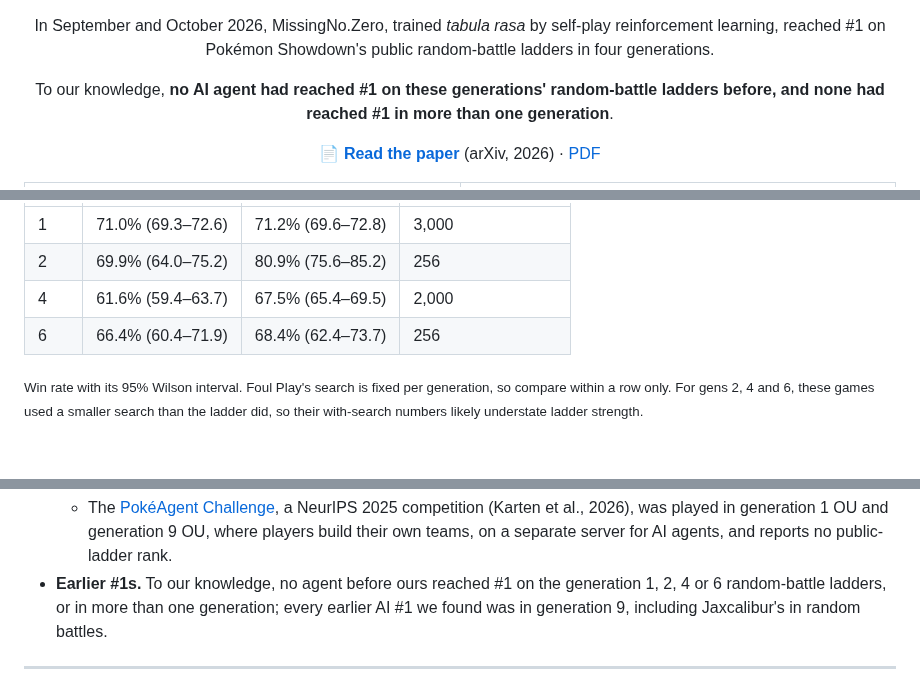
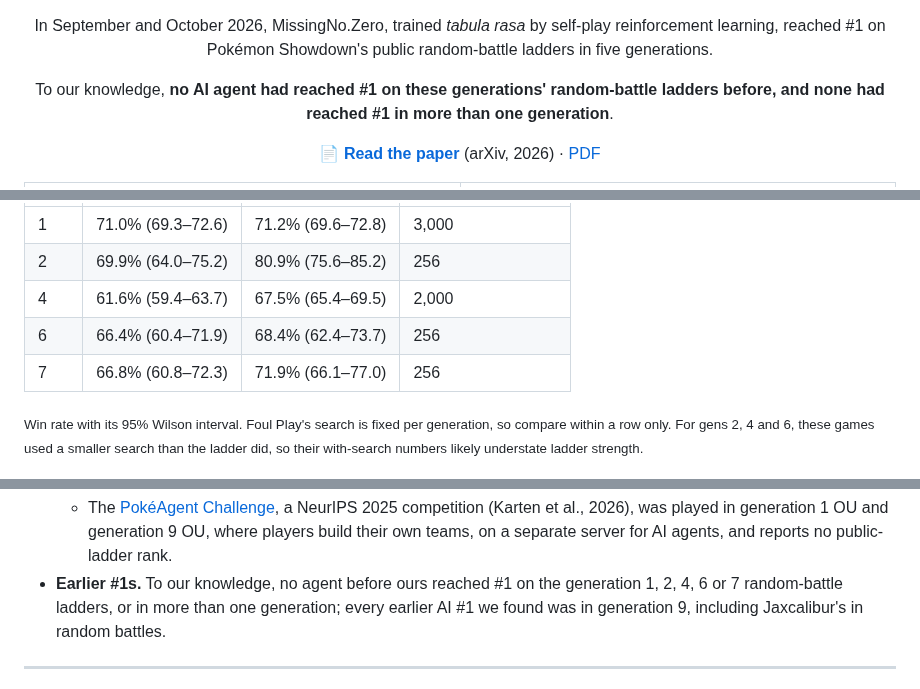
Before and after one commit to nickgreenquist/missingno-zero, a Markdown page: README.md, 3 parts joined by grey strips. Rendered like a GitHub page; blank space fills up the shorter version.

```diff
--- a/README.md
+++ b/README.md
@@ -16,7 +16,7 @@
 
 <p align="center">
   In September and October 2026, MissingNo.Zero, trained <i>tabula rasa</i> by self-play reinforcement learning, reached
-  #1 on Pokémon Showdown's public random-battle ladders in four generations.
+  #1 on Pokémon Showdown's public random-battle ladders in five generations.
 </p>
 
 <p align="center">
@@ -151,6 +173,7 @@ played side by side:
 | 2 | 69.9% (64.0–75.2) | 80.9% (75.6–85.2) | 256 |
 | 4 | 61.6% (59.4–63.7) | 67.5% (65.4–69.5) | 2,000 |
 | 6 | 66.4% (60.4–71.9) | 68.4% (62.4–73.7) | 256 |
+| 7 | 66.8% (60.8–72.3) | 71.9% (66.1–77.0) | 256 |
 
 <sub>Win rate with its 95% Wilson interval. Foul Play's search is fixed per generation, so compare within a row only.
 For gens 2, 4 and 6, these games used a smaller search than the ladder did, so their with-search numbers likely
@@ -196,7 +220,7 @@ Random battles combine several things that make games hard for learning agents:
   - The [PokéAgent Challenge](https://arxiv.org/abs/2603.15563), a NeurIPS 2025 competition (Karten et al., 2026),
     was played in generation 1 OU and generation 9 OU, where players build their own teams, on a separate server for
     AI agents, and reports no public-ladder rank.
-- **Earlier #1s.** To our knowledge, no agent before ours reached #1 on the generation 1, 2, 4 or 6 random-battle
+- **Earlier #1s.** To our knowledge, no agent before ours reached #1 on the generation 1, 2, 4, 6 or 7 random-battle
   ladders, or in more than one generation; every earlier AI #1 we found was in generation 9, including Jaxcalibur's
   in random battles.
 
```
Also changed, not shown: other parts of README.md (+35 -12 lines), media/board_gen7.png (added), media/board_gen9.png (added), media/paper_page1.png, 1 other file.
